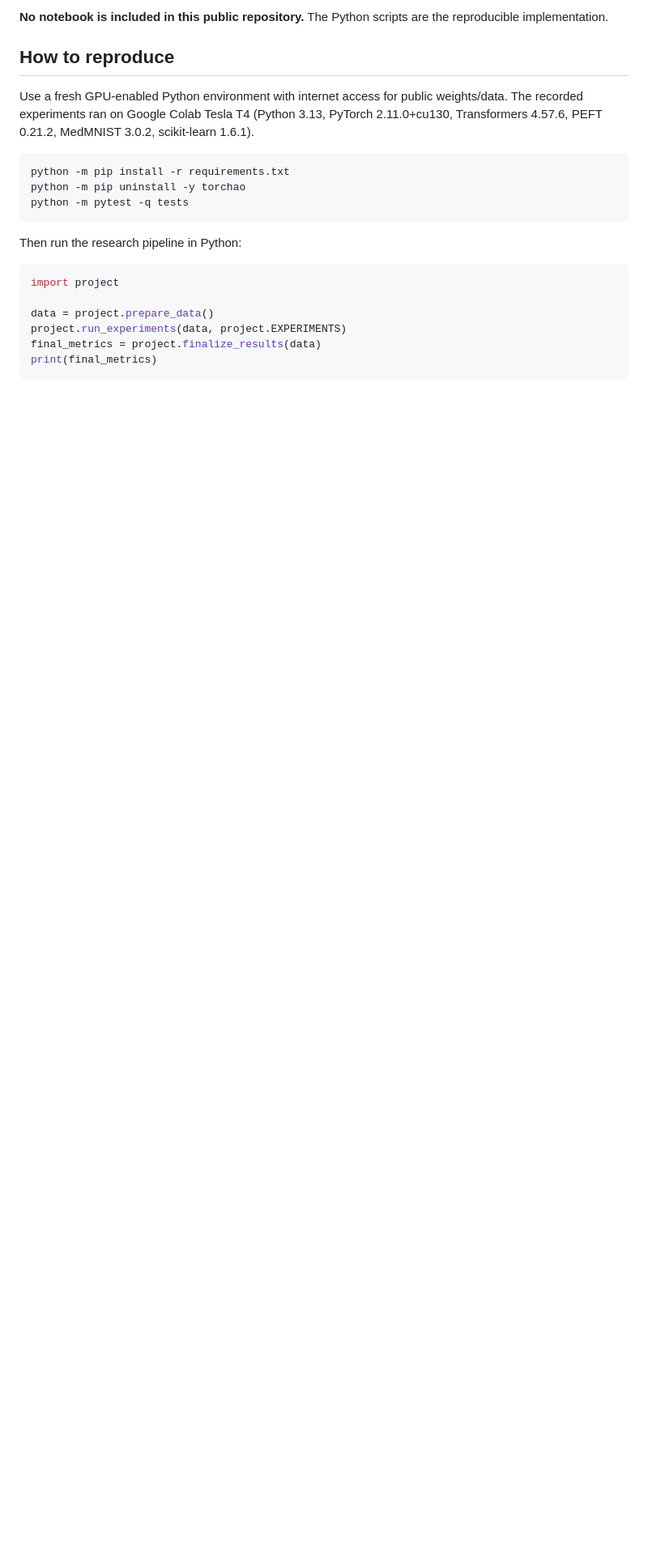
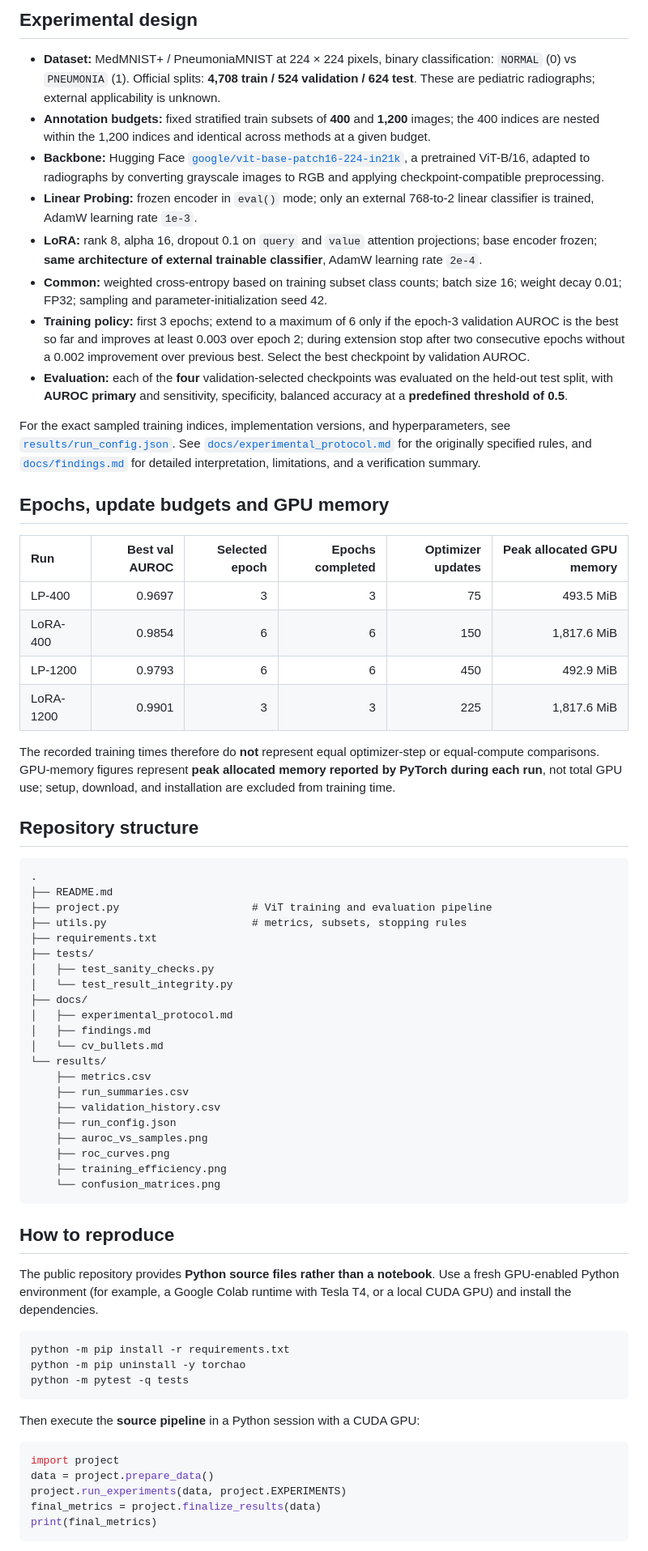
Before and after one commit to HassanDj/vit-lora-chest-xray-research, a Markdown page: README.md, the part around one of its changes. Shown at 81% size. Drawn GitHub-style; blank space fills up the shorter version.

````diff
--- a/README.md
+++ b/README.md
@@ -52,9 +41,61 @@ See [experiment protocol](docs/experimental_protocol.md) and [scientific finding
 
-**No notebook is included in this public repository.** The Python scripts are the reproducible implementation.
+</details>
+
+## Experimental design
+
+- **Dataset:** MedMNIST+ / PneumoniaMNIST at 224 × 224 pixels, binary classification: `NORMAL` (0) vs `PNEUMONIA` (1). Official splits: **4,708 train / 524 validation / 624 test**. These are pediatric radiographs; external applicability is unknown.
+- **Annotation budgets:** fixed stratified train subsets of **400** and **1,200** images; the 400 indices are nested within the 1,200 indices and identical across methods at a given budget.
+- **Backbone:** Hugging Face [`google/vit-base-patch16-224-in21k`](https://huggingface.co/google/vit-base-patch16-224-in21k), a pretrained ViT-B/16, adapted to radiographs by converting grayscale images to RGB and applying checkpoint-compatible preprocessing.
+- **Linear Probing:** frozen encoder in `eval()` mode; only an external 768-to-2 linear classifier is trained, AdamW learning rate `1e-3`.
+- **LoRA:** rank 8, alpha 16, dropout 0.1 on `query` and `value` attention projections; base encoder frozen; **same architecture of external trainable classifier**, AdamW learning rate `2e-4`.
+- **Common:** weighted cross-entropy based on training subset class counts; batch size 16; weight decay 0.01; FP32; sampling and parameter-initialization seed 42.
+- **Training policy:** first 3 epochs; extend to a maximum of 6 only if the epoch-3 validation AUROC is the best so far and improves at least 0.003 over epoch 2; during extension stop after two consecutive epochs without a 0.002 improvement over previous best. Select the best checkpoint by validation AUROC.
+- **Evaluation:** each of the **four** validation-selected checkpoints was evaluated on the held-out test split, with **AUROC primary** and sensitivity, specificity, balanced accuracy at a **predefined threshold of 0.5**.
+
+For the exact sampled training indices, implementation versions, and hyperparameters, see [`results/run_config.json`](results/run_config.json). See [`docs/experimental_protocol.md`](docs/experimental_protocol.md) for the originally specified rules, and [`docs/findings.md`](docs/findings.md) for detailed interpretation, limitations, and a verification summary.
+
+## Epochs, update budgets and GPU memory
+
+| Run | Best val AUROC | Selected epoch | Epochs completed | Optimizer updates | Peak allocated GPU memory |
+|:--|--:|--:|--:|--:|--:|
+| LP-400 | 0.9697 | 3 | 3 | 75 | 493.5 MiB |
+| LoRA-400 | 0.9854 | 6 | 6 | 150 | 1,817.6 MiB |
+| LP-1200 | 0.9793 | 6 | 6 | 450 | 492.9 MiB |
+| LoRA-1200 | 0.9901 | 3 | 3 | 225 | 1,817.6 MiB |
+
+The recorded training times therefore do **not** represent equal optimizer-step or equal-compute comparisons. GPU-memory figures represent **peak allocated memory reported by PyTorch during each run**, not total GPU use; setup, download, and installation are excluded from training time.
+
+## Repository structure
+
+```text
+.
+├── README.md
+├── project.py                     # ViT training and evaluation pipeline
+├── utils.py                       # metrics, subsets, stopping rules
+├── requirements.txt
+├── tests/
+│   ├── test_sanity_checks.py
+│   └── test_result_integrity.py
+├── docs/
+│   ├── experimental_protocol.md
+│   ├── findings.md
+│   └── cv_bullets.md
+└── results/
+    ├── metrics.csv
+    ├── run_summaries.csv
+    ├── validation_history.csv
+    ├── run_config.json
+    ├── auroc_vs_samples.png
+    ├── roc_curves.png
+    ├── training_efficiency.png
+    └── confusion_matrices.png
+```
 
 ## How to reproduce
 
-Use a fresh GPU-enabled Python environment with internet access for public weights/data. The recorded experiments ran on Google Colab Tesla T4 (Python 3.13, PyTorch 2.11.0+cu130, Transformers 4.57.6, PEFT 0.21.2, MedMNIST 3.0.2, scikit-learn 1.6.1).
+The public repository provides **Python source files rather than a notebook**.
+Use a fresh GPU-enabled Python environment (for example, a Google Colab runtime
+with Tesla T4, or a local CUDA GPU) and install the dependencies.
 
 ```bash
 python -m pip install -r requirements.txt
@@ -62,11 +103,10 @@ python -m pip uninstall -y torchao
 python -m pytest -q tests
 ```
 
-Then run the research pipeline in Python:
+Then execute the **source pipeline** in a Python session with a CUDA GPU:
 
 ```python
 import project
-
 data = project.prepare_data()
 project.run_experiments(data, project.EXPERIMENTS)
 final_metrics = project.finalize_results(data)
````
Also changed, not shown: other parts of README.md (+41 -39 lines), docs/cv_bullets.md (added, +16 -0 lines), docs/experimental_protocol.md (added, +15 -0 lines), docs/findings.md (added, +58 -0 lines), results/auroc_vs_samples.png (added), results/confusion_matrices.png (added), results/roc_curves.png (added), results/training_efficiency.png (added), 11 other files.
